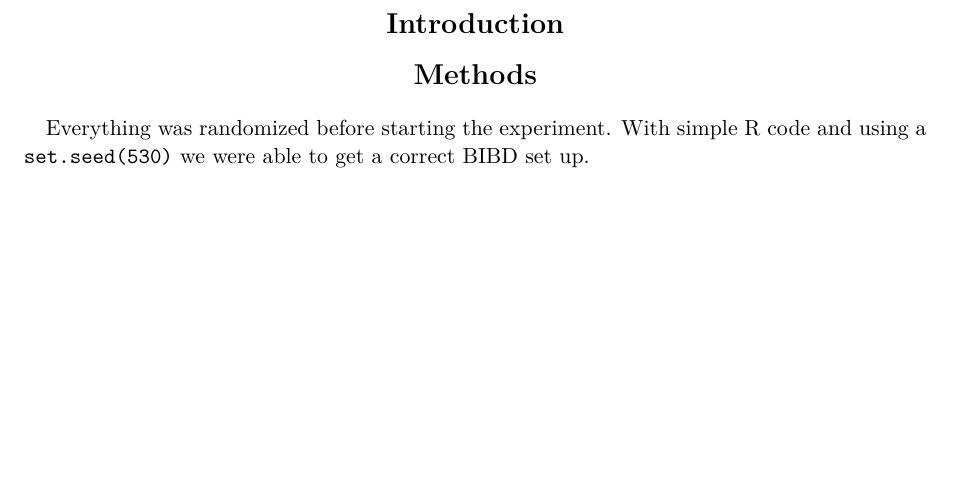
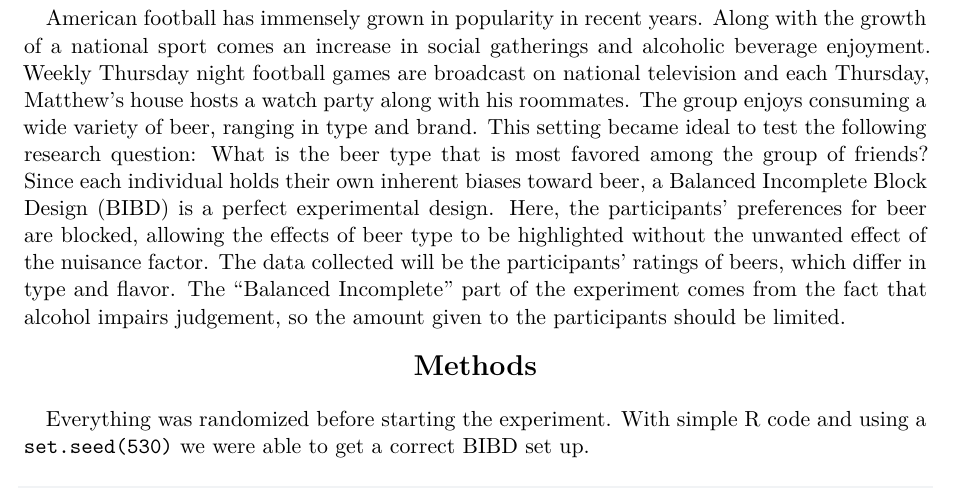
Before and after one commit to matthewmurnane/stat530_project, a Quarto document (The_Project/BIBD_beer_preferences.qmd): part of page 3 of 8 before the commit and part of page 3 of 9 after it, cut at the place of the change, the shorter picture padded with empty space. Rendered offline with R 4.5, knitr and Pandoc in place of Quarto, then LaTeX, with nearby package versions.

Commit message:
PLEASE YOU MF

```diff
--- a/The_Project/BIBD_beer_preferences.qmd
+++ b/The_Project/BIBD_beer_preferences.qmd
@@ -47,7 +47,8 @@ cleaned_data <- pivoted_raw_data %>%
 \begin{center}
 \textbf{\Large Introduction}
 \end{center}
-
+American football has immensely grown in popularity in recent years. Along with the growth of a national sport comes an increase in social gatherings and alcoholic beverage enjoyment. Weekly Thursday night football games are broadcast on national television and each Thursday, Matthew’s house hosts a watch party along with his roommates. The group enjoys consuming a wide variety of beer, ranging in type and brand.
+This setting became ideal to test the following research question: What is the beer type that is most favored among the group of friends? Since each individual holds their own inherent biases toward beer, a Balanced Incomplete Block Design (BIBD) is a perfect experimental design. Here, the participants’ preferences for beer are blocked, allowing the effects of beer type to be highlighted without the unwanted effect of the nuisance factor. The data collected will be the participants’ ratings of beers, which differ in type and flavor. The “Balanced Incomplete” part of the experiment comes from the fact that alcohol impairs judgement, so the amount given to the participants should be limited.
 
 
 
```
